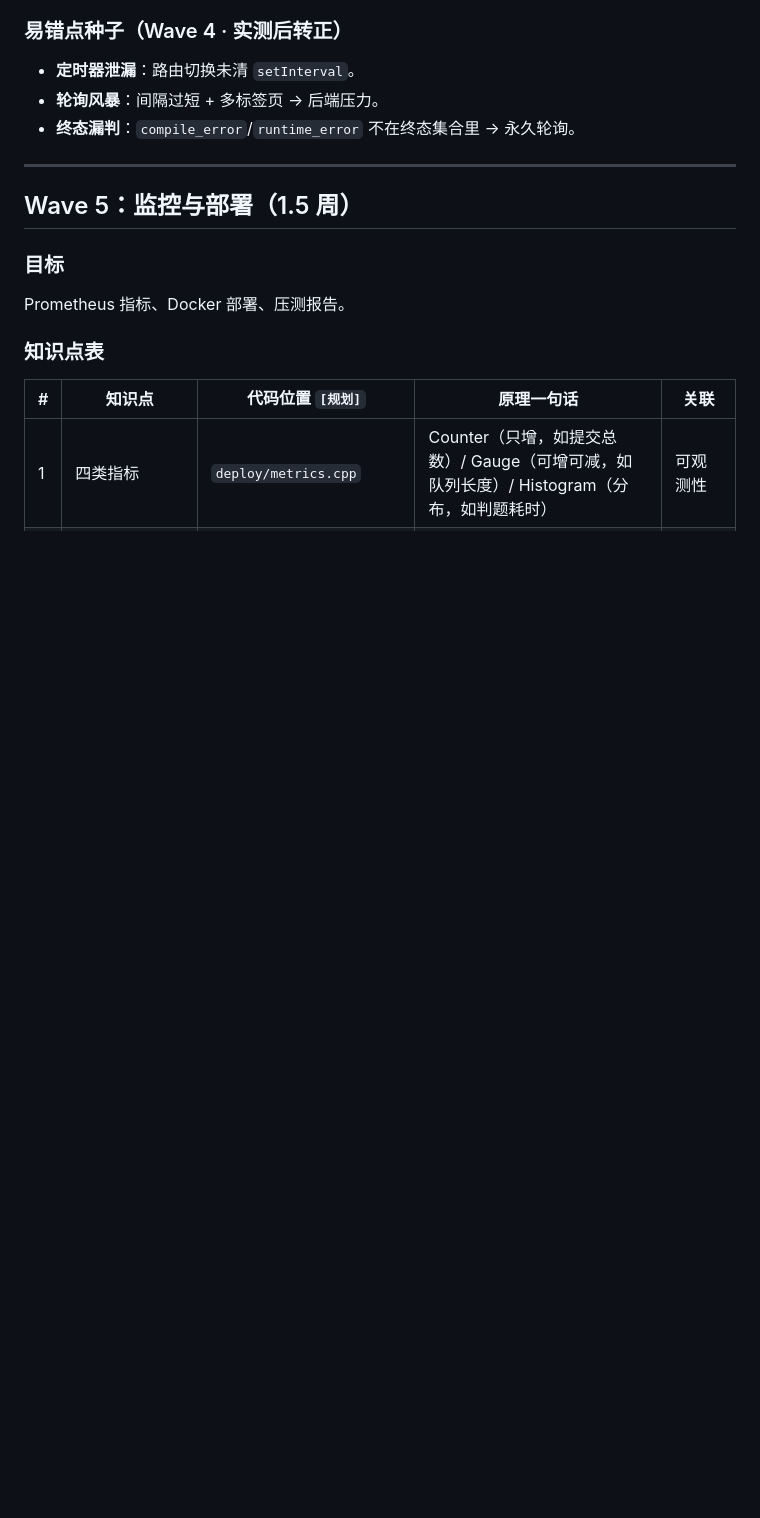
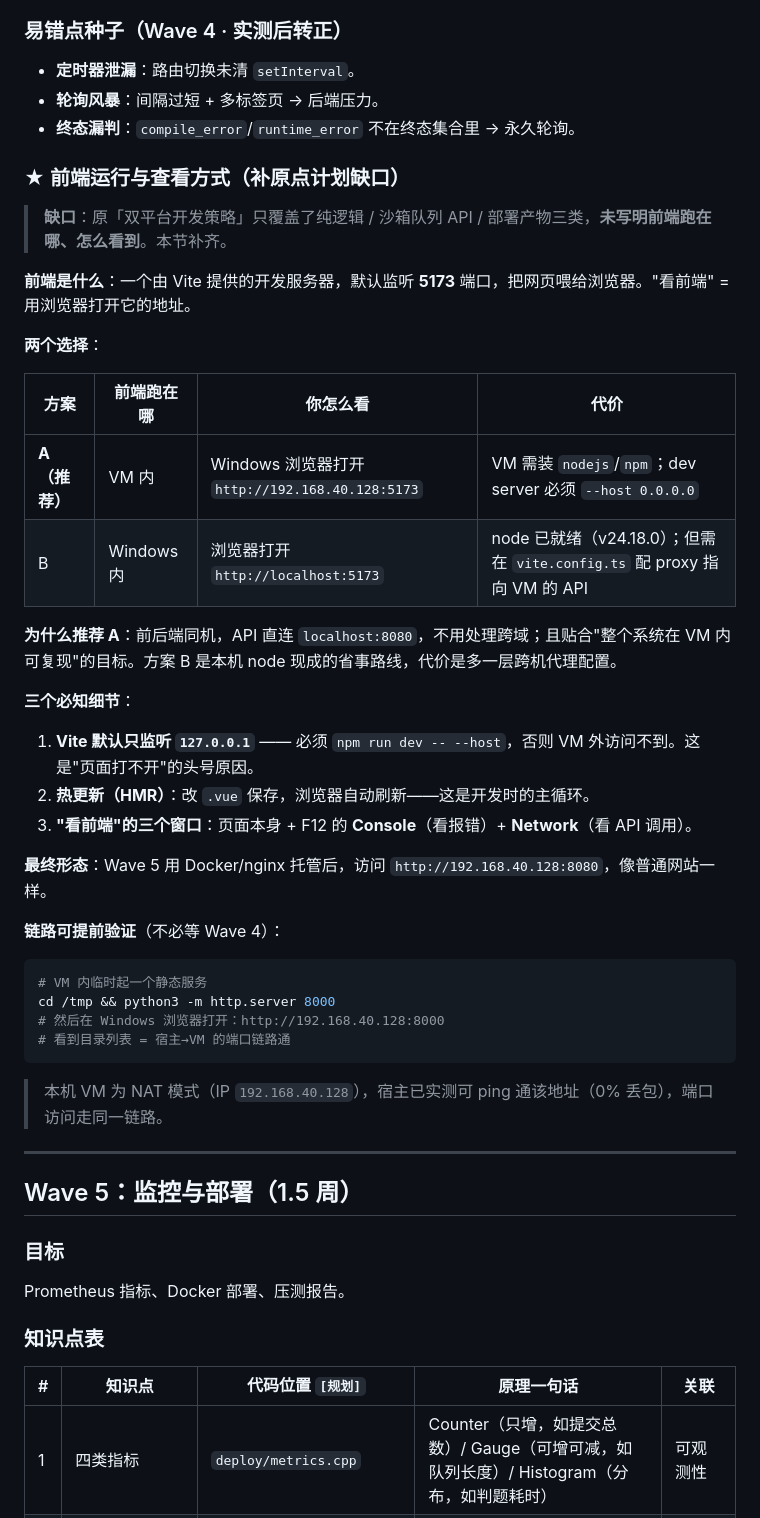
Before and after one commit to yixiao-qiang/dati, a Markdown page: 学习笔记/第三版执行计划.md, the part around the change. Drawn GitHub-style; blank space fills up the shorter version.

Commit message:
docs: 计划 Wave 4 补充「前端运行与查看方式」，填补原缺口
- 原双平台策略表未覆盖前端（只写了纯逻辑/沙箱队列 API/部署产物）
- 补齐两个方案：A 前端跑 VM（推荐，Windows 浏览器访问 192.168.40.128:5173）；B 前端跑 Windows（localhost:5173 + proxy）
- 三个必知细节：Vite 默认只听 127.0.0.1 需 --host；HMR 主循环；Console/Network 三窗口
- 附可提前验证的链路测试（python3 -m http.server + 浏览器访问）

````diff
--- a/学习笔记/第三版执行计划.md
+++ b/学习笔记/第三版执行计划.md
@@ -869,6 +869,40 @@ const submit = async () => {
 - **轮询风暴**：间隔过短 + 多标签页 → 后端压力。
 - **终态漏判**：`compile_error`/`runtime_error` 不在终态集合里 → 永久轮询。
 
+### ★ 前端运行与查看方式（补原点计划缺口）
+
+> **缺口**：原「双平台开发策略」只覆盖了纯逻辑 / 沙箱队列 API / 部署产物三类，**未写明前端跑在哪、怎么看到**。本节补齐。
+
+**前端是什么**：一个由 Vite 提供的开发服务器，默认监听 **5173** 端口，把网页喂给浏览器。"看前端" = 用浏览器打开它的地址。
+
+**两个选择**：
+
+| 方案 | 前端跑在哪 | 你怎么看 | 代价 |
+|---|---|---|---|
+| **A（推荐）** | VM 内 | Windows 浏览器打开 `http://192.168.40.128:5173` | VM 需装 `nodejs`/`npm`；dev server 必须 `--host 0.0.0.0` |
+| B | Windows 内 | 浏览器打开 `http://localhost:5173` | node 已就绪（v24.18.0）；但需在 `vite.config.ts` 配 proxy 指向 VM 的 API |
+
+**为什么推荐 A**：前后端同机，API 直连 `localhost:8080`，不用处理跨域；且贴合"整个系统在 VM 内可复现"的目标。方案 B 是本机 node 现成的省事路线，代价是多一层跨机代理配置。
+
+**三个必知细节**：
+
+1. **Vite 默认只监听 `127.0.0.1`** —— 必须 `npm run dev -- --host`，否则 VM 外访问不到。这是"页面打不开"的头号原因。
+2. **热更新（HMR）**：改 `.vue` 保存，浏览器自动刷新——这是开发时的主循环。
+3. **"看前端"的三个窗口**：页面本身 + F12 的 **Console**（看报错）+ **Network**（看 API 调用）。
+
+**最终形态**：Wave 5 用 Docker/nginx 托管后，访问 `http://192.168.40.128:8080`，像普通网站一样。
+
+**链路可提前验证**（不必等 Wave 4）：
+
+```bash
+# VM 内临时起一个静态服务
+cd /tmp && python3 -m http.server 8000
+# 然后在 Windows 浏览器打开：http://192.168.40.128:8000
+# 看到目录列表 = 宿主→VM 的端口链路通
+```
+
+> 本机 VM 为 NAT 模式（IP `192.168.40.128`），宿主已实测可 ping 通该地址（0% 丢包），端口访问走同一链路。
+
 ---
 
 ## Wave 5：监控与部署（1.5 周）
````
